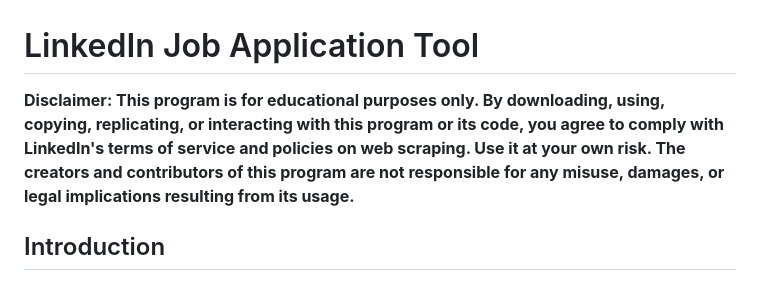
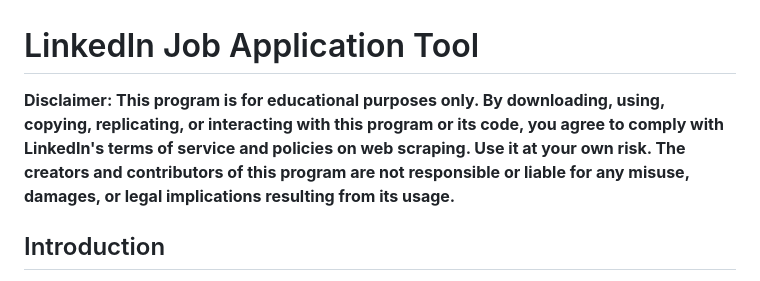
Before and after one commit to Srivatsav-Busi/Linkedln_job_application, a Markdown page: README.md, the part around the change. Rendered like a GitHub page.

```diff
--- a/README.md
+++ b/README.md
@@ -1,6 +1,6 @@
 # LinkedIn Job Application Tool
 
-**Disclaimer: This program is for educational purposes only. By downloading, using, copying, replicating, or interacting with this program or its code, you agree to comply with LinkedIn's terms of service and policies on web scraping. Use it at your own risk. The creators and contributors of this program are not responsible for any misuse, damages, or legal implications resulting from its usage.**
+**Disclaimer: This program is for educational purposes only. By downloading, using, copying, replicating, or interacting with this program or its code, you agree to comply with LinkedIn's terms of service and policies on web scraping. Use it at your own risk. The creators and contributors of this program are not responsible or liable for any misuse, damages, or legal implications resulting from its usage.**
 
 ## Introduction
 
```
